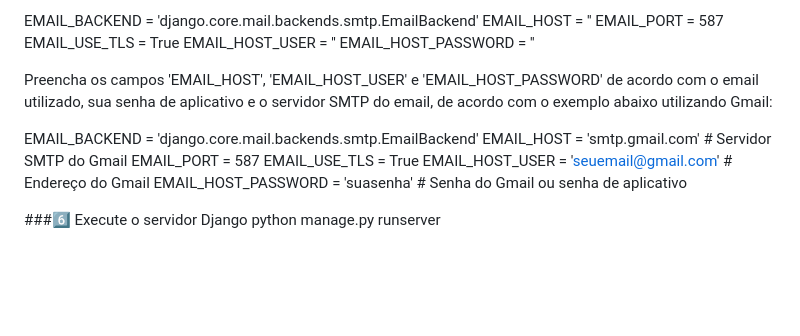
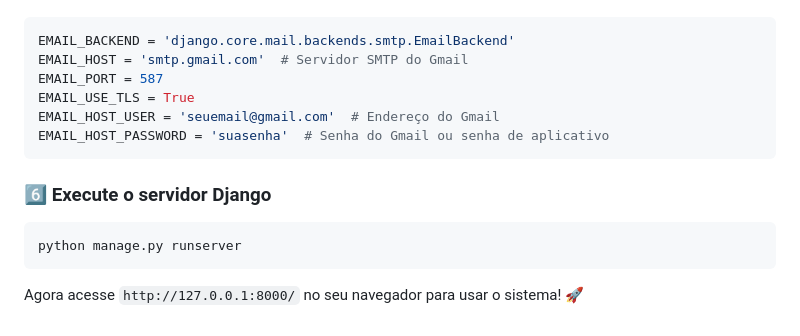
Before and after one commit to NiuanSouza/desafio-login, a Markdown page: README.md, the part around one of its changes. Drawn GitHub-style; blank space fills up the shorter version.

````diff
--- a/README.md
+++ b/README.md
@@ -62,19 +78,16 @@ No arquivo settings.py da pasta 'setup', você encontrará o código a seguir:
 
-EMAIL_BACKEND = 'django.core.mail.backends.smtp.EmailBackend'
-EMAIL_HOST = ''
-EMAIL_PORT = 587
-EMAIL_USE_TLS = True
-EMAIL_HOST_USER = ''
-EMAIL_HOST_PASSWORD = ''
-
-Preencha os campos 'EMAIL_HOST', 'EMAIL_HOST_USER' e 'EMAIL_HOST_PASSWORD' de acordo com o email utilizado, sua senha de aplicativo e o servidor SMTP do email, de acordo com o exemplo abaixo utilizando Gmail:
-
+```python
 EMAIL_BACKEND = 'django.core.mail.backends.smtp.EmailBackend'
 EMAIL_HOST = 'smtp.gmail.com'  # Servidor SMTP do Gmail
 EMAIL_PORT = 587
 EMAIL_USE_TLS = True
 EMAIL_HOST_USER = 'seuemail@gmail.com'  # Endereço do Gmail
 EMAIL_HOST_PASSWORD = 'suasenha'  # Senha do Gmail ou senha de aplicativo
+```
 
-###6️⃣ Execute o servidor Django
+### 6️⃣ Execute o servidor Django
+```sh
 python manage.py runserver
+```
+
+Agora acesse `http://127.0.0.1:8000/` no seu navegador para usar o sistema! 🚀
````
Also changed, not shown: other parts of README.md (+55 -39 lines).
